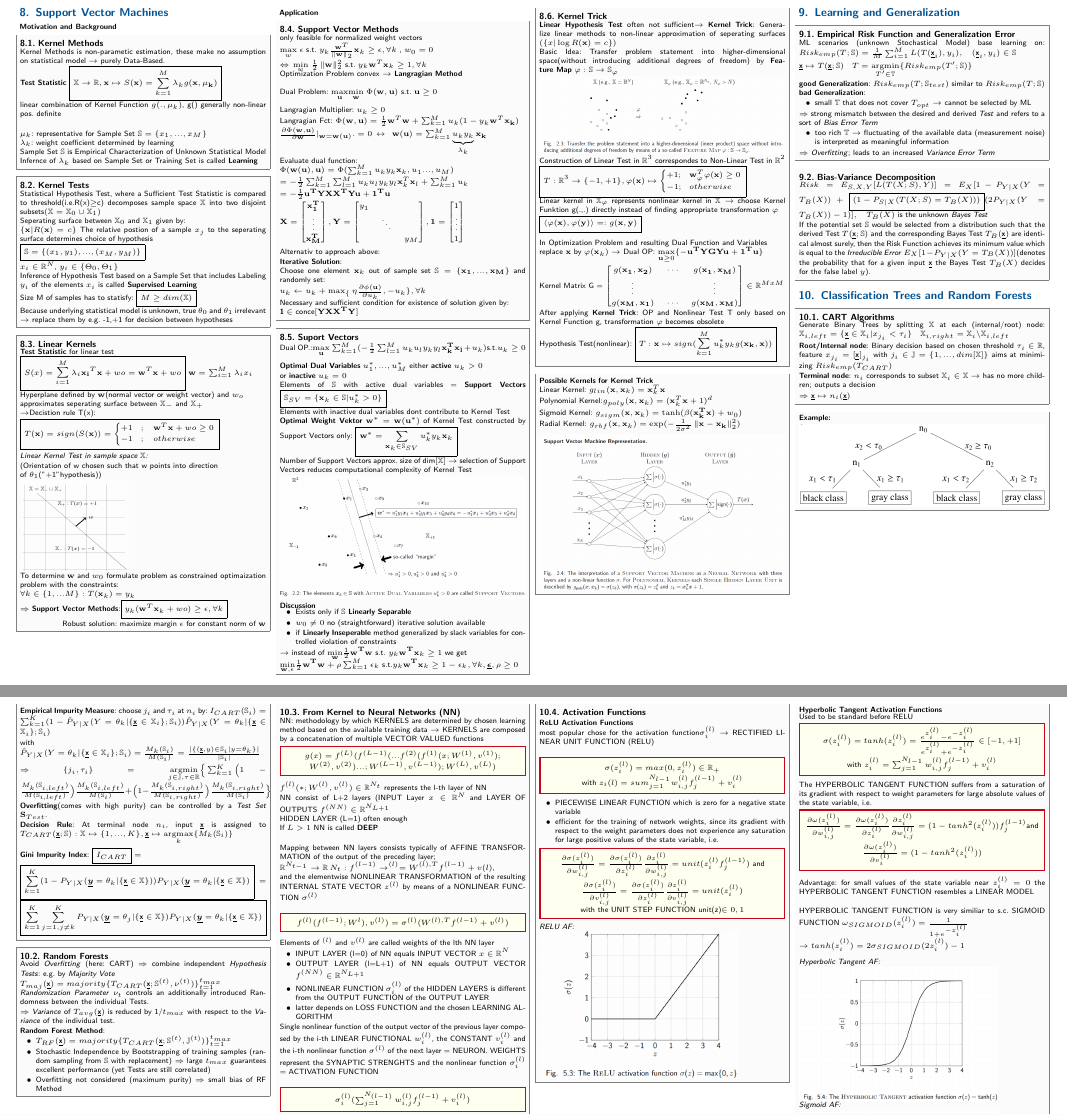
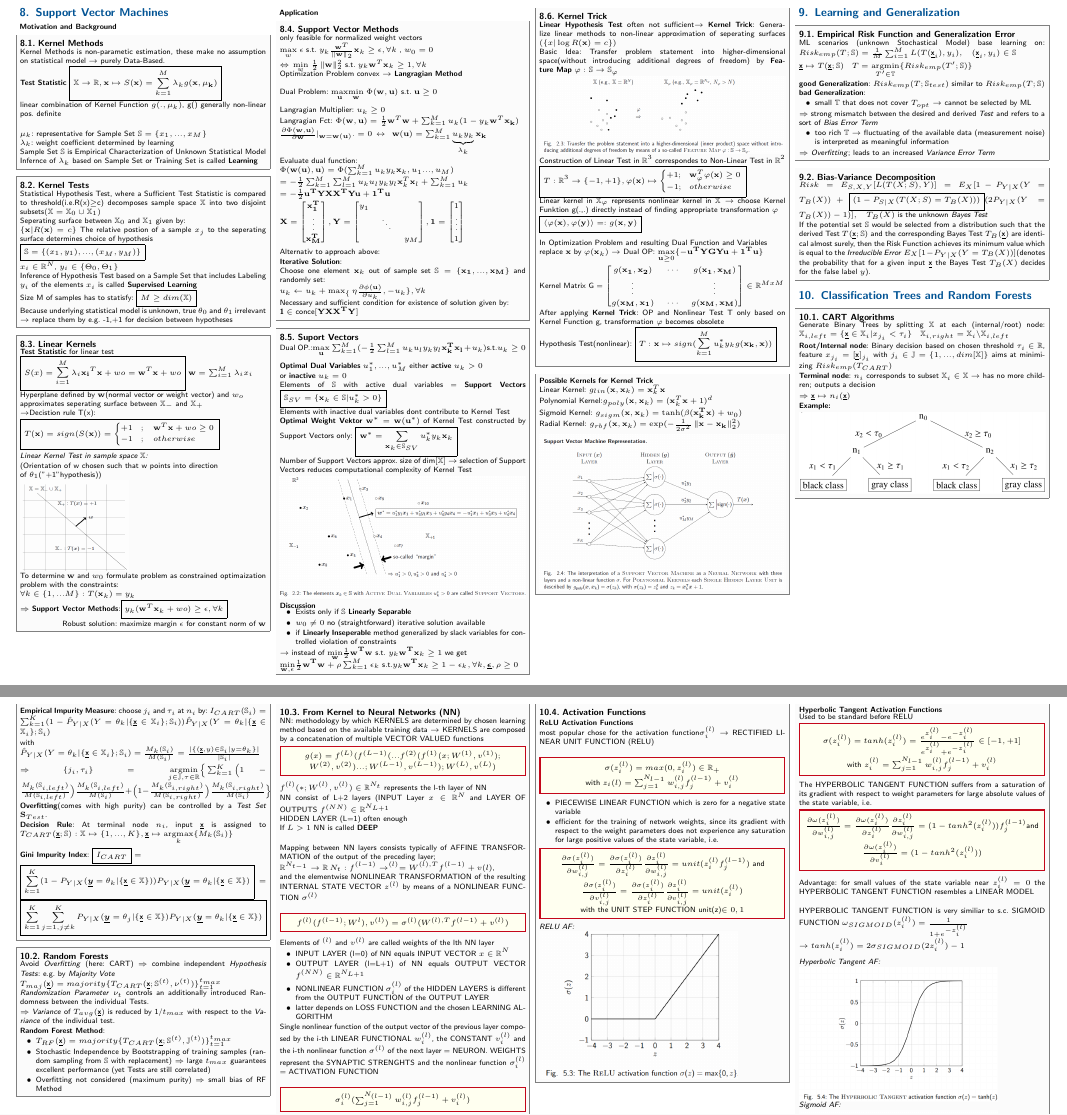
Before and after one commit to SeboDW/SPML_FS, a LaTeX document (SPML.tex, which reads Sections/CART.tex, Sections/Deep_Neural_Networks.tex): two parts of pages 3 and 4 of 4, joined at a grey line, cut so that both start at the same text. Compiled offline with pdfLaTeX.

Commit message:
FIX: minor fix and layout

```diff
--- a/Sections/CART.tex
+++ b/Sections/CART.tex
@@ -10,9 +10,6 @@
 	\textbf{Terminal node}: $n_i$ corresponds to subset $\mathbb{X}_i\in\mathbb{X}$ $\rightarrow$ has no more children; outputs a decision
 
 	$\Rightarrow \vx\mapsto n_i(\vx)$
-
-\end{sectionbox}
-\begin{sectionbox}
 
 	\textbf{Example:}
 
--- a/Sections/Deep_Neural_Networks.tex
+++ b/Sections/Deep_Neural_Networks.tex
@@ -43,7 +43,7 @@ $\sigma_i^{(l)}(\sum_{j=1}^{N_{(l-1)}}w_{i,j}^{(l)}f_j^{(l-1)}+v_i^{(l)})$
 most popular chose for the activation function$\sigma_i^{(l)}\rightarrow$ RECTIFIED LINEAR UNIT FUNCTION (RELU)\\
 \begin{emphbox}
 $\sigma(z_i^{(l)})=max(0,z_i^{(l)})\in \R_+$\\
-with $z_i{(l)}=sum_{j=1}^{N_{l-1}}w_{i,j}^{(l)}f_j^{(l-1)}+v_i^{(l)}$
+with $z_i{(l)}=\sum_{j=1}^{N_{l-1}}w_{i,j}^{(l)}f_j^{(l-1)}+v_i^{(l)}$
 \end{emphbox}
 \begin{itemize}
 \item PIECEWISE LINEAR FUNCTION which is zero for a negative state variable
```
Also changed, not shown: SPML.tex (+0 -1 lines), SPML.pdf.
